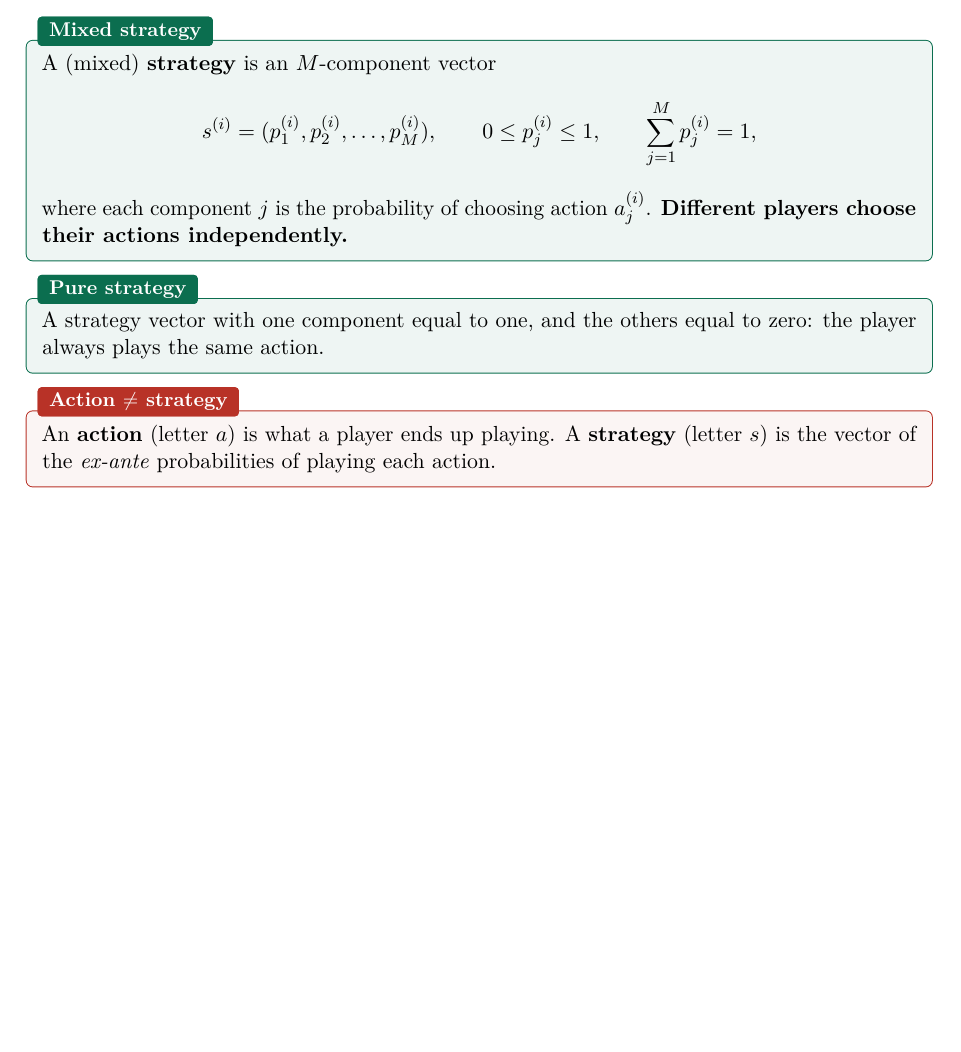
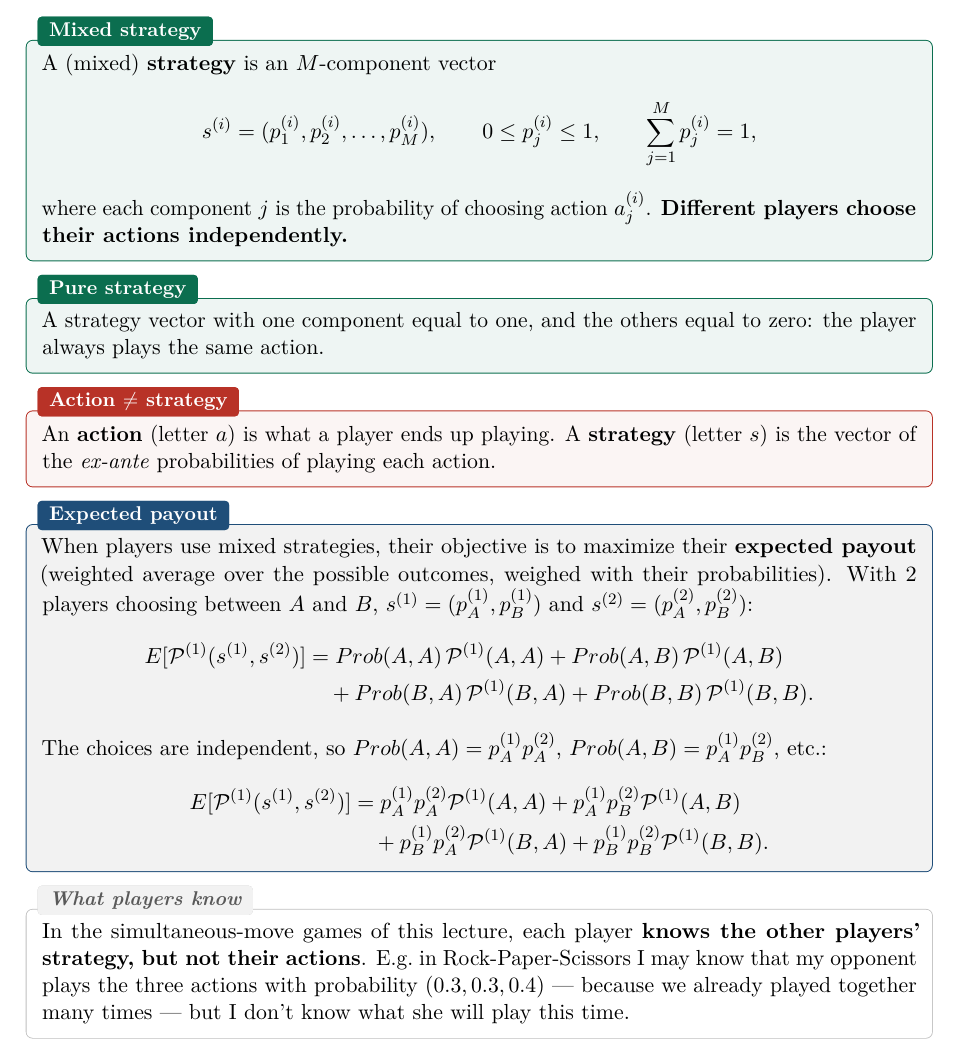
Before and after one commit to AlphaXT38G/notes_ba5, a LaTeX book (gametheory/course.tex): part of page 6 of 6, cut so that both start at the same text, the shorter picture padded with empty space. Compiled offline with pdfLaTeX.

Commit message:
feat(gametheory): add the expected payout of mixed strategies
Co-Authored-By: Claude Opus 5.5 <noreply@anthropic.com>

```diff
--- a/gametheory/course.tex
+++ b/gametheory/course.tex
@@ -144,4 +144,31 @@ An \textbf{action} (letter $a$) is what a player ends up playing. A \textbf{stra
 (letter $s$) is the vector of the \emph{ex-ante} probabilities of playing each action.
 \end{warnbox}
 
+
+\begin{propbox}[title=Expected payout]
+When players use mixed strategies, their objective is to maximize their \textbf{expected
+payout} (weighted average over the possible outcomes, weighed with their probabilities).
+With 2 players choosing between $A$ and $B$, $s^{(1)} = (p_A^{(1)}, p_B^{(1)})$ and
+$s^{(2)} = (p_A^{(2)}, p_B^{(2)})$:
+\begin{align*}
+E[\mathcal{P}^{(1)}(s^{(1)}, s^{(2)})]
+&= Prob(A,A)\,\mathcal{P}^{(1)}(A,A) + Prob(A,B)\,\mathcal{P}^{(1)}(A,B) \\
+&\quad + Prob(B,A)\,\mathcal{P}^{(1)}(B,A) + Prob(B,B)\,\mathcal{P}^{(1)}(B,B).
+\end{align*}
+The choices are independent, so $Prob(A,A) = p_A^{(1)} p_A^{(2)}$,
+$Prob(A,B) = p_A^{(1)} p_B^{(2)}$, etc.:
+\begin{align*}
+E[\mathcal{P}^{(1)}(s^{(1)}, s^{(2)})]
+&= p_A^{(1)} p_A^{(2)} \mathcal{P}^{(1)}(A,A) + p_A^{(1)} p_B^{(2)} \mathcal{P}^{(1)}(A,B) \\
+&\quad + p_B^{(1)} p_A^{(2)} \mathcal{P}^{(1)}(B,A) + p_B^{(1)} p_B^{(2)} \mathcal{P}^{(1)}(B,B).
+\end{align*}
+\end{propbox}
+
+\begin{rembox}[title=What players know]
+In the simultaneous-move games of this lecture, each player \textbf{knows the other players'
+strategy, but not their actions}. E.g.\ in Rock-Paper-Scissors I may know that my opponent
+plays the three actions with probability $(0.3, 0.3, 0.4)$ --- because we already played
+together many times --- but I don't know what she will play this time.
+\end{rembox}
+
 \end{document}
```
